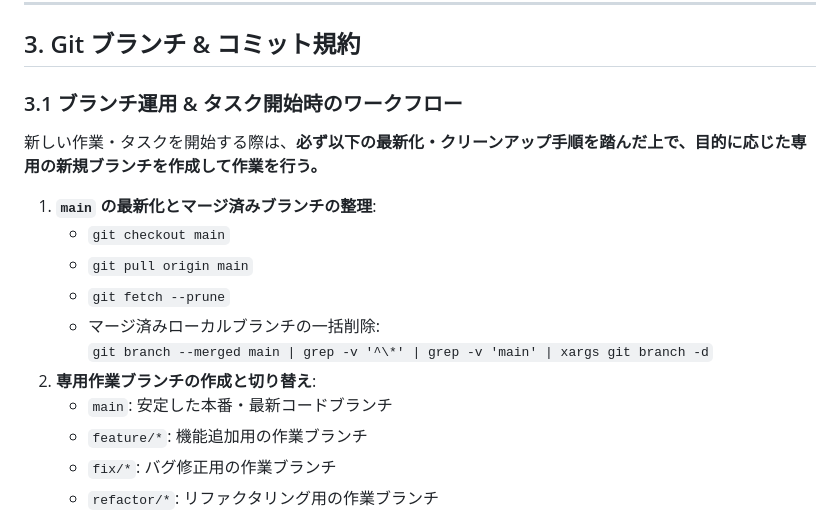
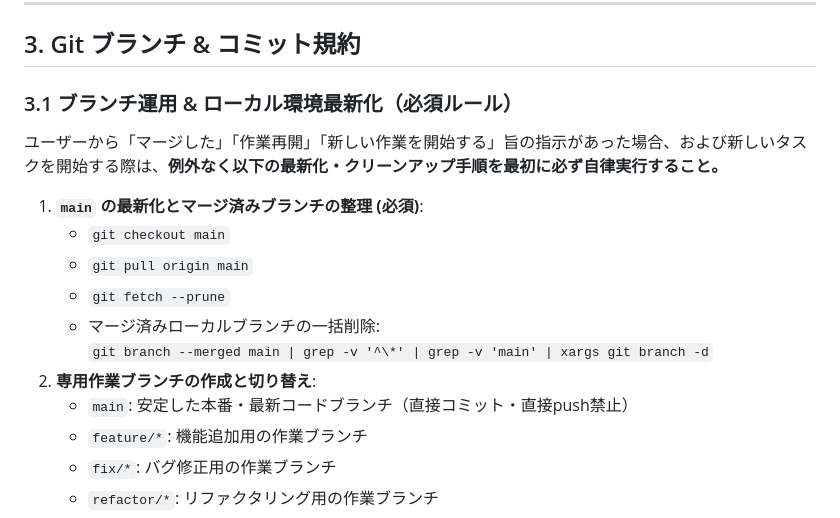
Before and after one commit to miyagey/discord-notifier, a Markdown page: .agents/AGENTS.md, the part around the change. Rendered like a GitHub page.

Commit message:
docs: AGENTS.mdにマージ後・タスク開始時のローカル環境最新化を必須ルールとして明記

```diff
--- a/.agents/AGENTS.md
+++ b/.agents/AGENTS.md
@@ -57,17 +57,17 @@
 
 ## 3. Git ブランチ & コミット規約
 
-### 3.1 ブランチ運用 & タスク開始時のワークフロー
-新しい作業・タスクを開始する際は、**必ず以下の最新化・クリーンアップ手順を踏んだ上で、目的に応じた専用の新規ブランチを作成して作業を行う。**
+### 3.1 ブランチ運用 & ローカル環境最新化（必須ルール）
+ユーザーから「マージした」「作業再開」「新しい作業を開始する」旨の指示があった場合、および新しいタスクを開始する際は、**例外なく以下の最新化・クリーンアップ手順を最初に必ず自律実行すること。**
 
-1. **`main` の最新化とマージ済みブランチの整理**:
+1. **`main` の最新化とマージ済みブランチの整理 (必須)**:
    - `git checkout main`
    - `git pull origin main`
    - `git fetch --prune`
    - マージ済みローカルブランチの一括削除:
      `git branch --merged main | grep -v '^\*' | grep -v 'main' | xargs git branch -d`
 2. **専用作業ブランチの作成と切り替え**:
-   - `main`: 安定した本番・最新コードブランチ
+   - `main`: 安定した本番・最新コードブランチ（直接コミット・直接push禁止）
    - `feature/*`: 機能追加用の作業ブランチ
    - `fix/*`: バグ修正用の作業ブランチ
    - `refactor/*`: リファクタリング用の作業ブランチ
```
